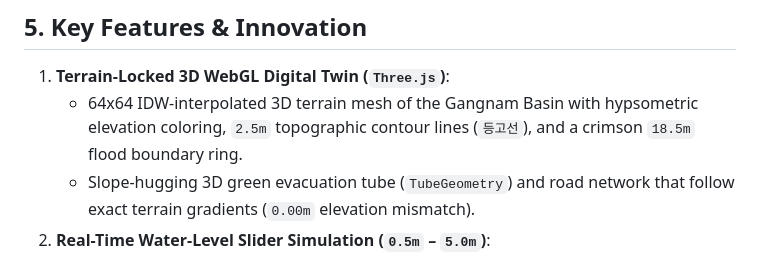
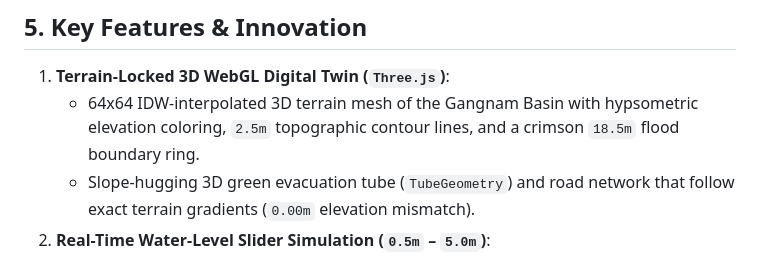
Before and after one commit to kyungho-lee/20261016_Deepmind_AIHackathon, a Markdown page: PROJECT_DESCRIPTION.md, the part around the change. GitHub-like rendering.

```diff
--- a/PROJECT_DESCRIPTION.md
+++ b/PROJECT_DESCRIPTION.md
@@ -48,7 +48,7 @@ Urban flash floods in bowl-shaped, concave metropolitan terrain—most notably t
 ## 5. Key Features & Innovation
 
 1. **Terrain-Locked 3D WebGL Digital Twin (`Three.js`)**:
-   - 64x64 IDW-interpolated 3D terrain mesh of the Gangnam Basin with hypsometric elevation coloring, `2.5m` topographic contour lines (`등고선`), and a crimson `18.5m` flood boundary ring.
+   - 64x64 IDW-interpolated 3D terrain mesh of the Gangnam Basin with hypsometric elevation coloring, `2.5m` topographic contour lines, and a crimson `18.5m` flood boundary ring.
    - Slope-hugging 3D green evacuation tube (`TubeGeometry`) and road network that follow exact terrain gradients (`0.00m` elevation mismatch).
 2. **Real-Time Water-Level Slider Simulation (`0.5m` – `5.0m`)**:
    - Interactive flood slider dynamically raises/lowers the translucent 3D flood plane, updates rain particle intensity, and triggers live `NetworkX` A\* route recalculation via FastAPI.
```
Also changed, not shown: DEMO_VIDEO_SCRIPT.md (+1 -1 lines).
